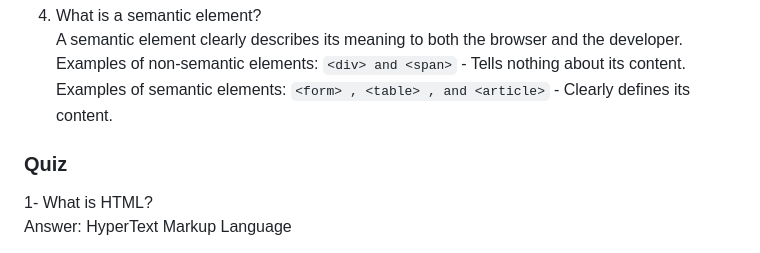
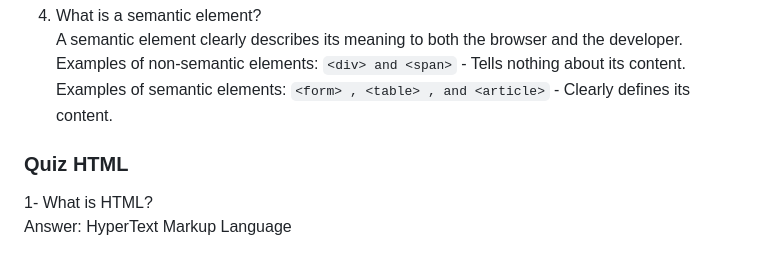
Before and after one commit to VMO2020/reading-notes-v2, a Markdown page: code-102/102class-04.md, the part around the change. Rendered like a GitHub page.

```diff
--- a/code-102/102class-04.md
+++ b/code-102/102class-04.md
@@ -48,7 +48,7 @@ Attributes contain extra information about the element that you don't want to ap
 A semantic element clearly describes its meaning to both the browser and the developer.
 Examples of non-semantic elements: `<div> and <span>` - Tells nothing about its content. Examples of semantic elements: `<form> , <table> , and <article>` - Clearly defines its content.
 
-### Quiz
+### Quiz HTML
 
 1-  What is HTML?
 Answer:  HyperText Markup Language
```
